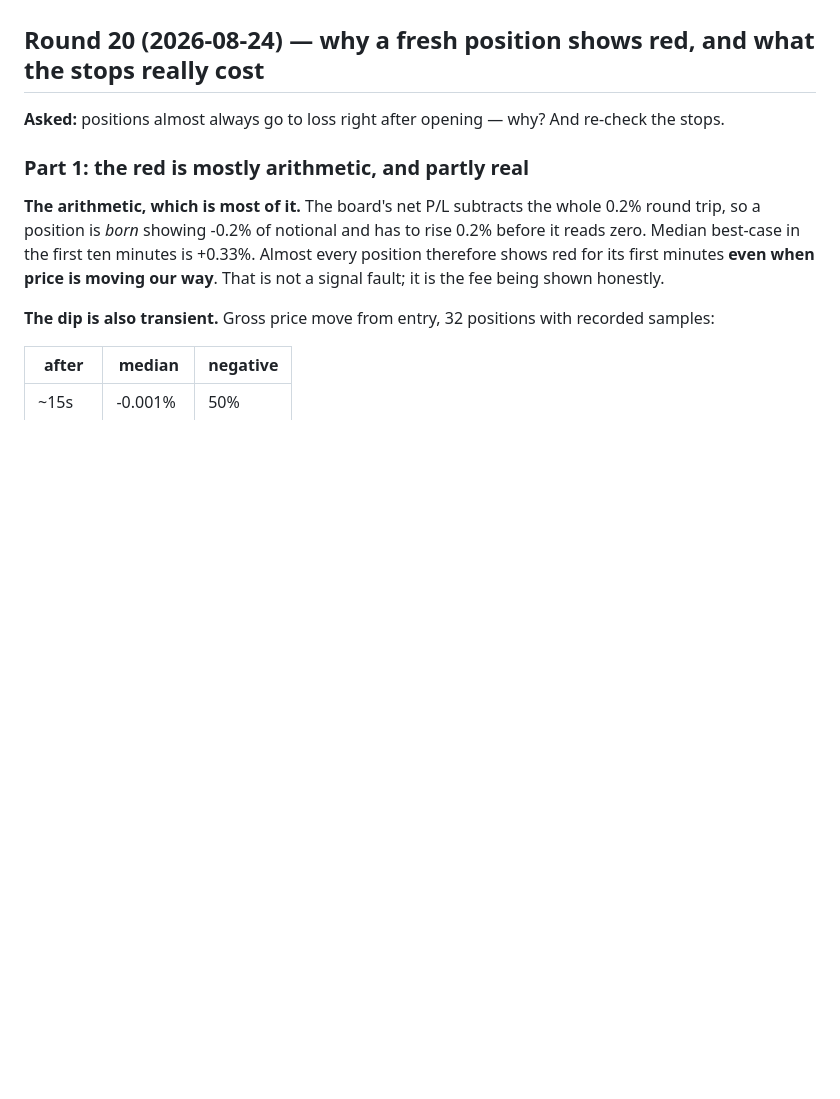
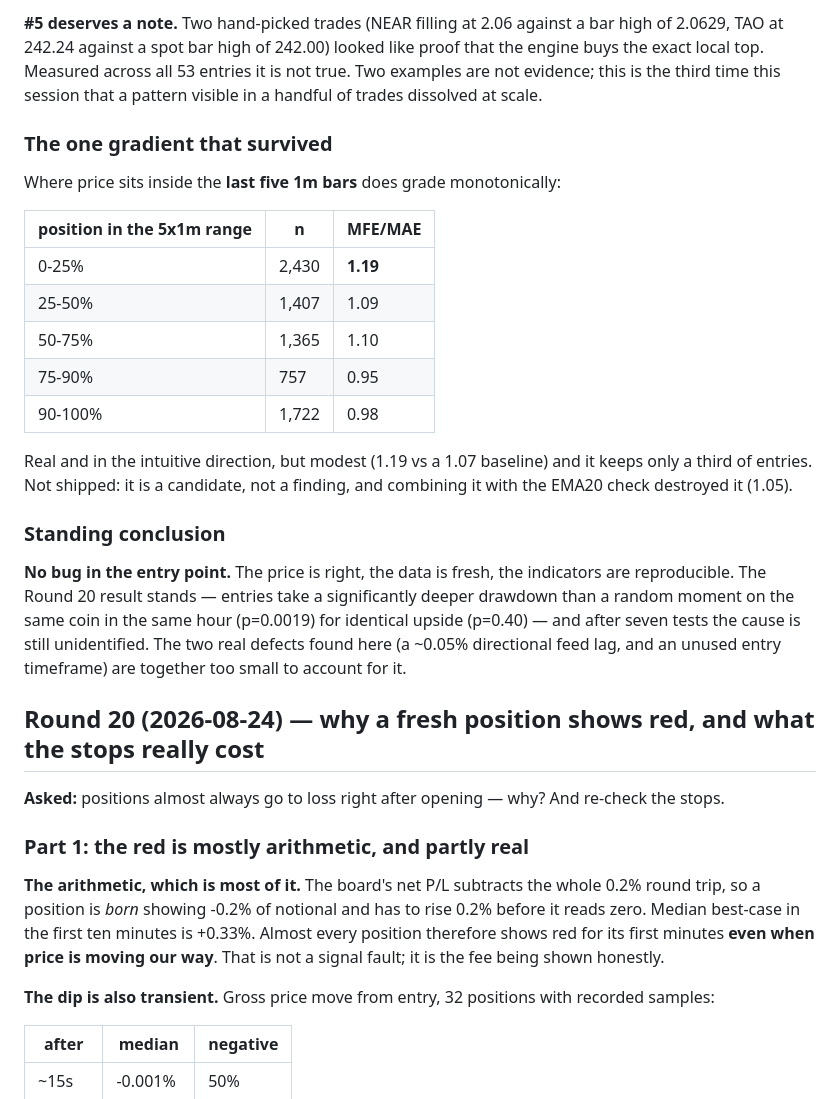
Before and after one commit to seiwaz/crypto-project, a Markdown page: docs/RESEARCH_LOG.md, the part around one of its changes. Drawn GitHub-style; blank space fills up the shorter version.

```diff
--- a/docs/RESEARCH_LOG.md
+++ b/docs/RESEARCH_LOG.md
@@ -846,3 +896,35 @@ Tests 24; 147/147.
+**#5 deserves a note.** Two hand-picked trades (NEAR filling at 2.06 against a bar
+high of 2.0629, TAO at 242.24 against a spot bar high of 242.00) looked like proof
+that the engine buys the exact local top. Measured across all 53 entries it is not
+true. Two examples are not evidence; this is the third time this session that a
+pattern visible in a handful of trades dissolved at scale.
+
+### The one gradient that survived
+
+Where price sits inside the **last five 1m bars** does grade monotonically:
+
+| position in the 5x1m range | n | MFE/MAE |
+|---|---|---|
+| 0-25% | 2,430 | **1.19** |
+| 25-50% | 1,407 | 1.09 |
+| 50-75% | 1,365 | 1.10 |
+| 75-90% | 757 | 0.95 |
+| 90-100% | 1,722 | 0.98 |
+
+Real and in the intuitive direction, but modest (1.19 vs a 1.07 baseline) and it
+keeps only a third of entries. Not shipped: it is a candidate, not a finding, and
+combining it with the EMA20 check destroyed it (1.05).
+
+### Standing conclusion
+
+**No bug in the entry point.** The price is right, the data is fresh, the indicators
+are reproducible. The Round 20 result stands — entries take a significantly deeper
+drawdown than a random moment on the same coin in the same hour (p=0.0019) for
+identical upside (p=0.40) — and after seven tests the cause is still unidentified.
+The two real defects found here (a ~0.05% directional feed lag, and an unused entry
+timeframe) are together too small to account for it.
+
+
 ## Round 20 (2026-08-24) — why a fresh position shows red, and what the stops really cost
 
 **Asked:** positions almost always go to loss right after opening — why? And
```
Also changed, not shown: other parts of docs/RESEARCH_LOG.md (+50 -0 lines).
